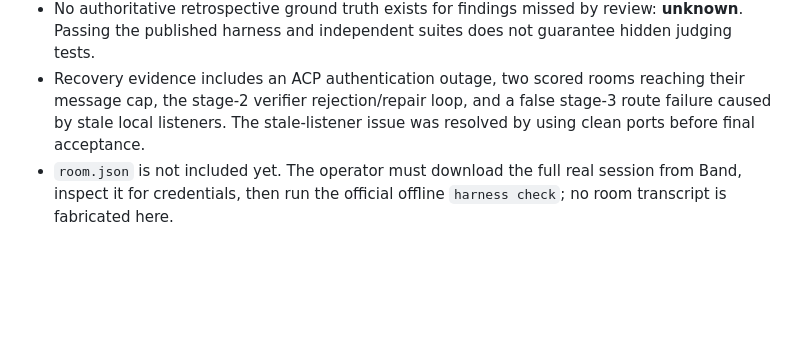
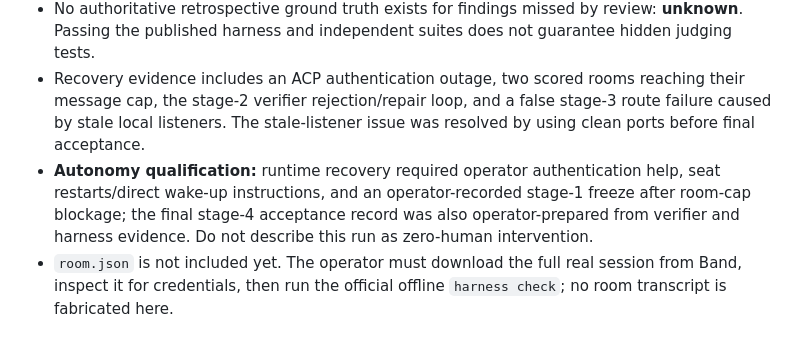
Before and after one commit to mukeshkbj/wed-dark-factory-tablekeeper, a Markdown page: FACTORY.md, the part around the change. GitHub-like rendering; blank space fills up the shorter version.

Commit message:
Disclose operator interventions in factory report
Keep the autonomy account accurate about runtime recovery and operator-recorded gate work.

Generated with [Devin](https://devin.ai)

Co-Authored-By: Devin <158243242+devin-ai-integration[bot]@users.noreply.github.com>

```diff
--- a/FACTORY.md
+++ b/FACTORY.md
@@ -104,4 +104,5 @@ The final official `--all --mode isolated` sweep at `db6a8dd` reports highest co
 - End-to-end wall time per stage was not recorded as a consistent dispatch-to-freeze metric: **unknown**. The stage-4 verifier's combined suite duration was recorded separately as 2337.5 seconds; it is test runtime, not total stage duration.
 - No authoritative retrospective ground truth exists for findings missed by review: **unknown**. Passing the published harness and independent suites does not guarantee hidden judging tests.
 - Recovery evidence includes an ACP authentication outage, two scored rooms reaching their message cap, the stage-2 verifier rejection/repair loop, and a false stage-3 route failure caused by stale local listeners. The stale-listener issue was resolved by using clean ports before final acceptance.
+- **Autonomy qualification:** runtime recovery required operator authentication help, seat restarts/direct wake-up instructions, and an operator-recorded stage-1 freeze after room-cap blockage; the final stage-4 acceptance record was also operator-prepared from verifier and harness evidence. Do not describe this run as zero-human intervention.
 - `room.json` is not included yet. The operator must download the full real session from Band, inspect it for credentials, then run the official offline `harness check`; no room transcript is fabricated here.
```
